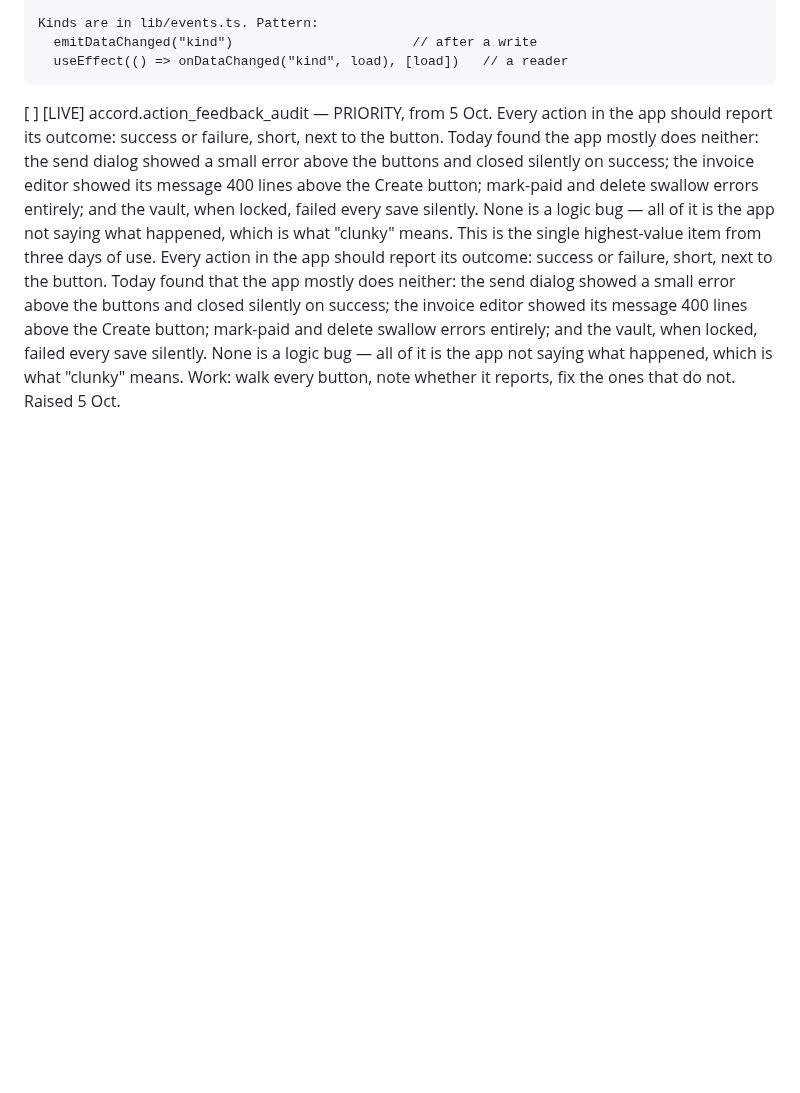
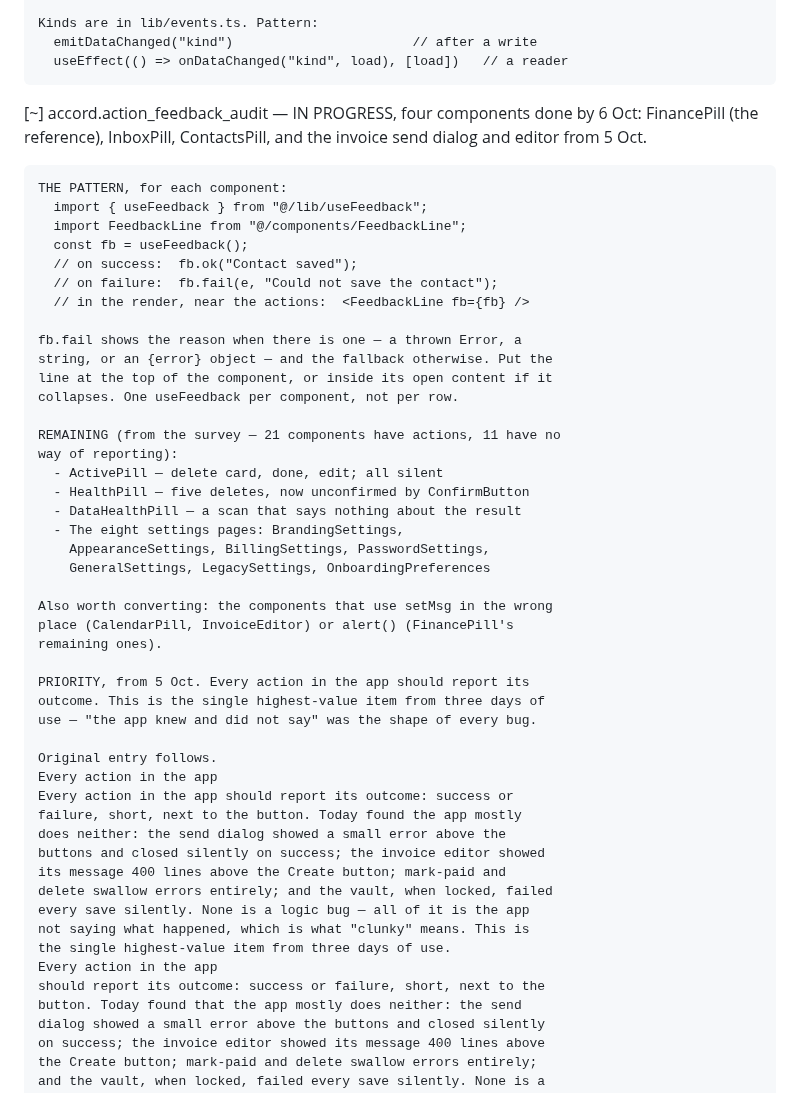
Before and after one commit to JamieA-star/bosly-gov, a Markdown page: PLAN.md, the part around the change. Rendered like a GitHub page; blank space fills up the shorter version.

Commit message:
docs(plan): record the feedback-audit pattern and the remaining list
Four components done; the pattern is written down, so the rest are
mechanical. Names the remaining eleven from the survey.

```diff
--- a/PLAN.md
+++ b/PLAN.md
@@ -1332,7 +1332,42 @@ that has actually happened.
       emitDataChanged("kind")                       // after a write
       useEffect(() => onDataChanged("kind", load), [load])   // a reader
 
-[ ] [LIVE] accord.action_feedback_audit — PRIORITY, from 5 Oct.
+[~] accord.action_feedback_audit — IN PROGRESS, four components
+    done by 6 Oct: FinancePill (the reference), InboxPill,
+    ContactsPill, and the invoice send dialog and editor from 5 Oct.
+
+    THE PATTERN, for each component:
+      import { useFeedback } from "@/lib/useFeedback";
+      import FeedbackLine from "@/components/FeedbackLine";
+      const fb = useFeedback();
+      // on success:  fb.ok("Contact saved");
+      // on failure:  fb.fail(e, "Could not save the contact");
+      // in the render, near the actions:  <FeedbackLine fb={fb} />
+
+    fb.fail shows the reason when there is one — a thrown Error, a
+    string, or an {error} object — and the fallback otherwise. Put the
+    line at the top of the component, or inside its open content if it
+    collapses. One useFeedback per component, not per row.
+
+    REMAINING (from the survey — 21 components have actions, 11 have no
+    way of reporting):
+      - ActivePill — delete card, done, edit; all silent
+      - HealthPill — five deletes, now unconfirmed by ConfirmButton
+      - DataHealthPill — a scan that says nothing about the result
+      - The eight settings pages: BrandingSettings,
+        AppearanceSettings, BillingSettings, PasswordSettings,
+        GeneralSettings, LegacySettings, OnboardingPreferences
+
+    Also worth converting: the components that use setMsg in the wrong
+    place (CalendarPill, InvoiceEditor) or alert() (FinancePill's
+    remaining ones).
+
+    PRIORITY, from 5 Oct. Every action in the app should report its
+    outcome. This is the single highest-value item from three days of
+    use — "the app knew and did not say" was the shape of every bug.
+
+    Original entry follows.
+    Every action in the app
     Every action in the app should report its outcome: success or
     failure, short, next to the button. Today found the app mostly
     does neither: the send dialog showed a small error above the
```
